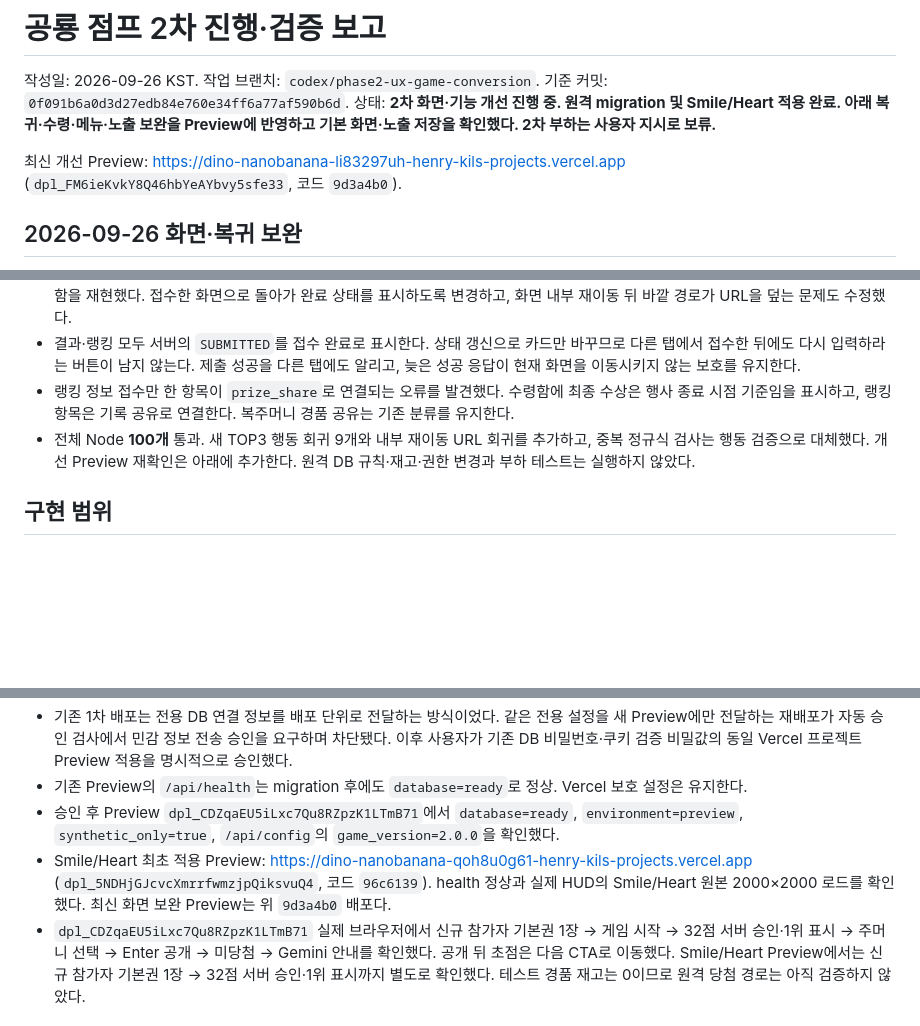
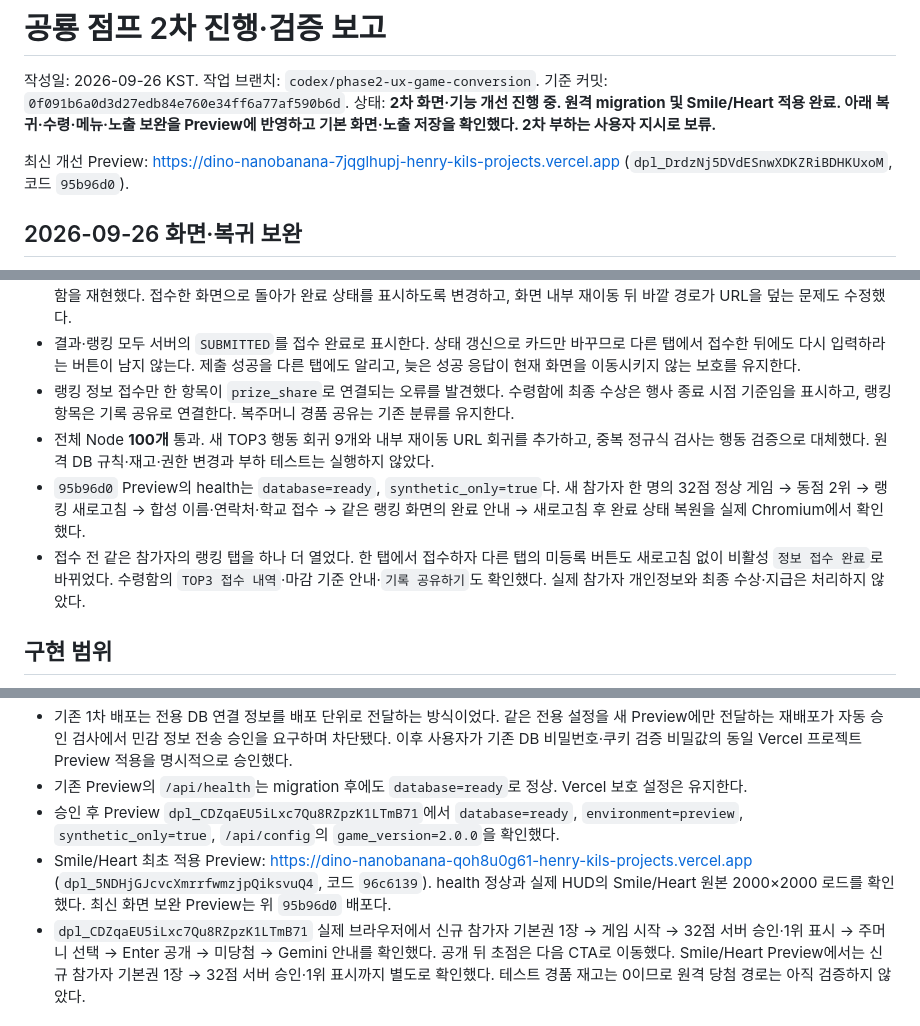
Before and after one commit to CODEhenryKIL/gemini-dino-jump, a Markdown page: docs/phase2-report.md, 3 parts joined by grey strips. Rendered like a GitHub page; blank space fills up the shorter version.

Commit message:
docs: verify TOP3 reconnect and cross-tab submission flow

```diff
--- a/docs/phase2-report.md
+++ b/docs/phase2-report.md
@@ -4,7 +4,7 @@
 기준 커밋: `0f091b6a0d3d27edb84e760e34ff6a77af590b6d`.
 상태: **2차 화면·기능 개선 진행 중. 원격 migration 및 Smile/Heart 적용 완료. 아래 복귀·수령·메뉴·노출 보완을 Preview에 반영하고 기본 화면·노출 저장을 확인했다. 2차 부하는 사용자 지시로 보류.**
 
-최신 개선 Preview: https://dino-nanobanana-li83297uh-henry-kils-projects.vercel.app (`dpl_FM6ieKvkY8Q46hbYeAYbvy5sfe33`, 코드 `9d3a4b0`).
+최신 개선 Preview: https://dino-nanobanana-7jqglhupj-henry-kils-projects.vercel.app (`dpl_DrdzNj5DVdESnwXDKZRiBDHKUxoM`, 코드 `95b96d0`).
 
 ## 2026-09-26 화면·복귀 보완
 
@@ -54,7 +54,9 @@
 - 이 과정에서 재접속 참가자가 랭킹에서 접수하면 메모리에 없는 결과 화면으로 이동하려다 홈으로 돌아가고 URL만 결과 경로에 남는 결함을 재현했다. 접수한 화면으로 돌아가 완료 상태를 표시하도록 변경하고, 화면 내부 재이동 뒤 바깥 경로가 URL을 덮는 문제도 수정했다.
 - 결과·랭킹 모두 서버의 `SUBMITTED`를 접수 완료로 표시한다. 상태 갱신으로 카드만 바꾸므로 다른 탭에서 접수한 뒤에도 다시 입력하라는 버튼이 남지 않는다. 제출 성공을 다른 탭에도 알리고, 늦은 성공 응답이 현재 화면을 이동시키지 않는 보호를 유지한다.
 - 랭킹 정보 접수만 한 항목이 `prize_share`로 연결되는 오류를 발견했다. 수령함에 최종 수상은 행사 종료 시점 기준임을 표시하고, 랭킹 항목은 기록 공유로 연결한다. 복주머니 경품 공유는 기존 분류를 유지한다.
-- 전체 Node **100개** 통과. 새 TOP3 행동 회귀 9개와 내부 재이동 URL 회귀를 추가하고, 중복 정규식 검사는 행동 검증으로 대체했다. 개선 Preview 재확인은 아래에 추가한다. 원격 DB 규칙·재고·권한 변경과 부하 테스트는 실행하지 않았다.
+- 전체 Node **100개** 통과. 새 TOP3 행동 회귀 9개와 내부 재이동 URL 회귀를 추가하고, 중복 정규식 검사는 행동 검증으로 대체했다. 원격 DB 규칙·재고·권한 변경과 부하 테스트는 실행하지 않았다.
+- `95b96d0` Preview의 health는 `database=ready`, `synthetic_only=true`다. 새 참가자 한 명의 32점 정상 게임 → 동점 2위 → 랭킹 새로고침 → 합성 이름·연락처·학교 접수 → 같은 랭킹 화면의 완료 안내 → 새로고침 후 완료 상태 복원을 실제 Chromium에서 확인했다.
+- 접수 전 같은 참가자의 랭킹 탭을 하나 더 열었다. 한 탭에서 접수하자 다른 탭의 미등록 버튼도 새로고침 없이 비활성 `정보 접수 완료`로 바뀌었다. 수령함의 `TOP3 접수 내역`·마감 기준 안내·`기록 공유하기`도 확인했다. 실제 참가자 개인정보와 최종 수상·지급은 처리하지 않았다.
 
 ## 구현 범위
 
@@ -129,7 +131,7 @@ Codex 내장 Chromium, 로컬 Python 서버 + 실제 로컬 PostgreSQL. 원격
 - 기존 1차 배포는 전용 DB 연결 정보를 배포 단위로 전달하는 방식이었다. 같은 전용 설정을 새 Preview에만 전달하는 재배포가 자동 승인 검사에서 민감 정보 전송 승인을 요구하며 차단됐다. 이후 사용자가 기존 DB 비밀번호·쿠키 검증 비밀값의 동일 Vercel 프로젝트 Preview 적용을 명시적으로 승인했다.
 - 기존 Preview의 `/api/health`는 migration 후에도 `database=ready`로 정상. Vercel 보호 설정은 유지한다.
 - 승인 후 Preview `dpl_CDZqaEU5iLxc7Qu8RZpzK1LTmB71`에서 `database=ready`, `environment=preview`, `synthetic_only=true`, `/api/config`의 `game_version=2.0.0`을 확인했다.
-- Smile/Heart 최초 적용 Preview: https://dino-nanobanana-qoh8u0g61-henry-kils-projects.vercel.app (`dpl_5NDHjGJcvcXmrrfwmzjpQiksvuQ4`, 코드 `96c6139`). health 정상과 실제 HUD의 Smile/Heart 원본 2000×2000 로드를 확인했다. 최신 화면 보완 Preview는 위 `9d3a4b0` 배포다.
+- Smile/Heart 최초 적용 Preview: https://dino-nanobanana-qoh8u0g61-henry-kils-projects.vercel.app (`dpl_5NDHjGJcvcXmrrfwmzjpQiksvuQ4`, 코드 `96c6139`). health 정상과 실제 HUD의 Smile/Heart 원본 2000×2000 로드를 확인했다. 최신 화면 보완 Preview는 위 `95b96d0` 배포다.
 - `dpl_CDZqaEU5iLxc7Qu8RZpzK1LTmB71` 실제 브라우저에서 신규 참가자 기본권 1장 → 게임 시작 → 32점 서버 승인·1위 표시 → 주머니 선택 → Enter 공개 → 미당첨 → Gemini 안내를 확인했다. 공개 뒤 초점은 다음 CTA로 이동했다. Smile/Heart Preview에서는 신규 참가자 기본권 1장 → 32점 서버 승인·1위 표시까지 별도로 확인했다. 테스트 경품 재고는 0이므로 원격 당첨 경로는 아직 검증하지 않았다.
 
 ## 비밀 설정 노출 점검
```
